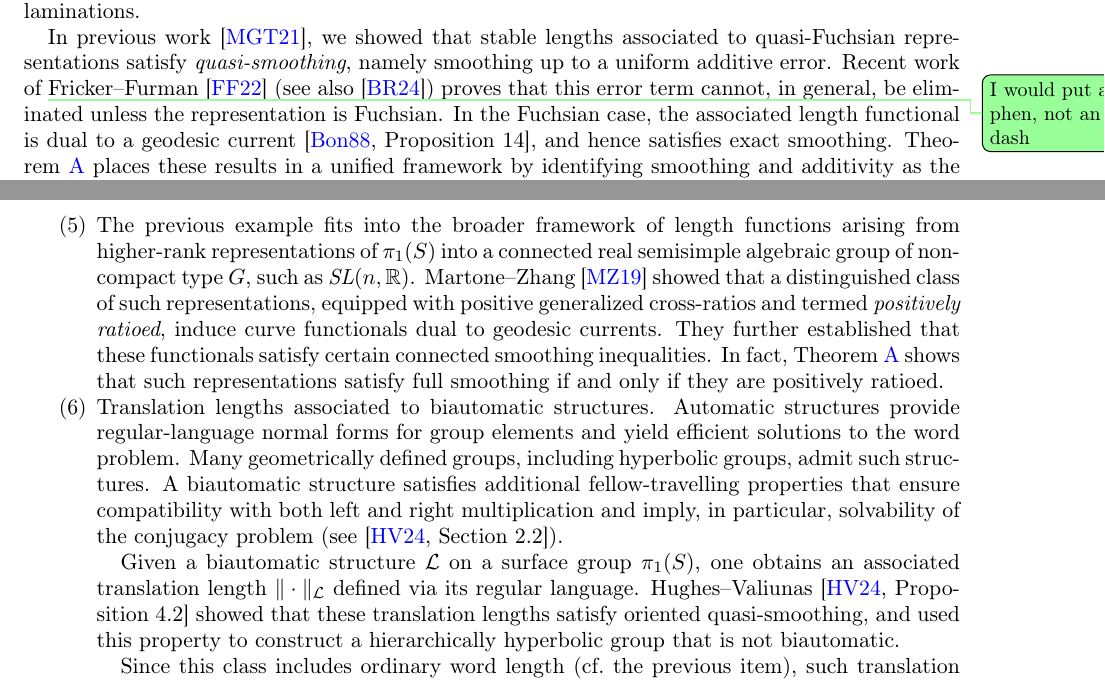
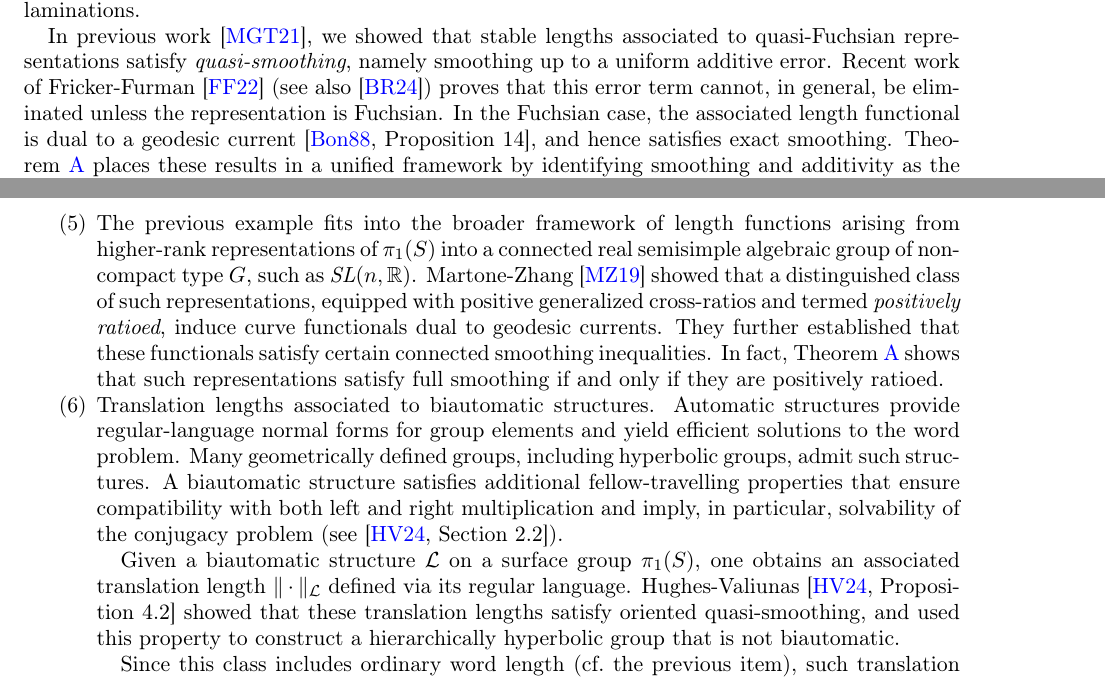
Before and after one commit to dpthurst/Currents-and-intersections, a LaTeX paper (Intersections.tex, which reads functionals.tex, intro.tex): two parts of pages 3 and 12 of 89, joined at a grey line, cut so that both start at the same text. Compiled offline with pdfLaTeX.

Commit message:
en-dashes and em-dashes

```diff
--- a/functionals.tex
+++ b/functionals.tex
@@ -474,7 +474,7 @@ Does $R \to \infty$ as $K \to \infty$?
 functions arising from higher-rank representations of
 $\pi_1(S)$ into a connected real semisimple algebraic group of
 non-compact type $G$, such as $\SL(n,\mathbb{R})$.
-Martone–Zhang~\cite{MZ19:PositivelyRatioed} showed that a distinguished
+Martone-Zhang~\cite{MZ19:PositivelyRatioed} showed that a distinguished
 class of such representations, equipped with positive generalized
 cross-ratios and termed \emph{positively ratioed}, induce curve
 functionals dual to geodesic currents. They further established that
@@ -492,7 +492,7 @@ conjugacy problem (see~\cite[Section~2.2]{HV24:Biautomaticity}).
 Given a biautomatic structure $\mathcal{L}$ on a surface group
 $\pi_1(S)$, one obtains an associated translation length
 $\|\cdot\|_{\mathcal{L}}$ defined via its regular language.
-Hughes–Valiunas~\cite[Proposition~4.2]{HV24:Biautomaticity} showed that
+Hughes-Valiunas~\cite[Proposition~4.2]{HV24:Biautomaticity} showed that
 these translation lengths satisfy oriented quasi-smoothing, and used
 this property to construct a hierarchically hyperbolic group that is
 not biautomatic.
--- a/intro.tex
+++ b/intro.tex
@@ -159,8 +159,7 @@ In previous work~\cite{MGT21:Smoothings}, we showed that stable
 lengths associated to quasi-Fuchsian representations satisfy
 \emph{quasi-smoothing}, namely smoothing up to a uniform additive
 error. Recent work of
-\DPTtodo{I would put a hyphen, not an en-dash}
-Fricker–Furman~\cite{FF22:QF} (see
+Fricker-Furman~\cite{FF22:QF} (see
 also~\cite{BR24:Cubulations}) proves that this error term cannot, in
 general, be eliminated unless the representation is Fuchsian. In the
 Fuchsian case, the associated length functional is dual to a geodesic
```
Also changed, not shown: questions.tex (+1 -1 lines), intro.tex (2 more changed lines).
